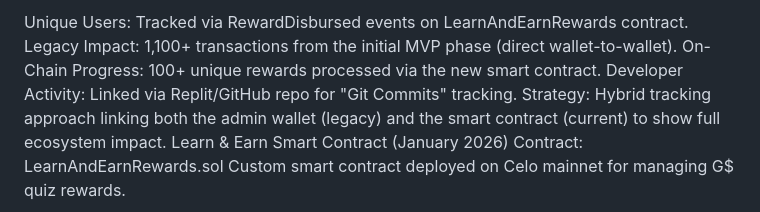
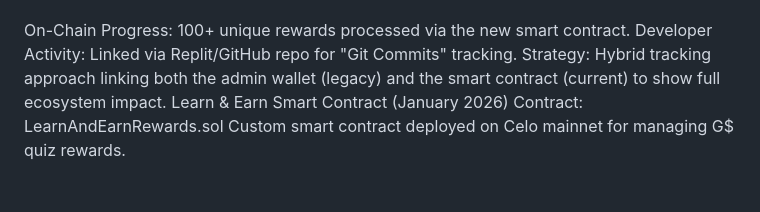
Before and after one commit to bebetlenz-tech/GoodMarket.liveOriginal, a Markdown page: README.md, the part around one of its changes. Rendered like a GitHub page; blank space fills up the shorter version.

```diff
--- a/README.md
+++ b/README.md
@@ -12,6 +12,4 @@ KarmaHQ Integration (January 2026) Project Profile: https://www.karmahq.xyz/proj
 
-Unique Users: Tracked via RewardDisbursed events on LearnAndEarnRewards contract.
-Legacy Impact: 1,100+ transactions from the initial MVP phase (direct wallet-to-wallet).
 On-Chain Progress: 100+ unique rewards processed via the new smart contract.
 Developer Activity: Linked via Replit/GitHub repo for "Git Commits" tracking.
 Strategy: Hybrid tracking approach linking both the admin wallet (legacy) and the smart contract (current) to show full ecosystem impact.
```
Also changed, not shown: other parts of README.md (+1 -1 lines).
